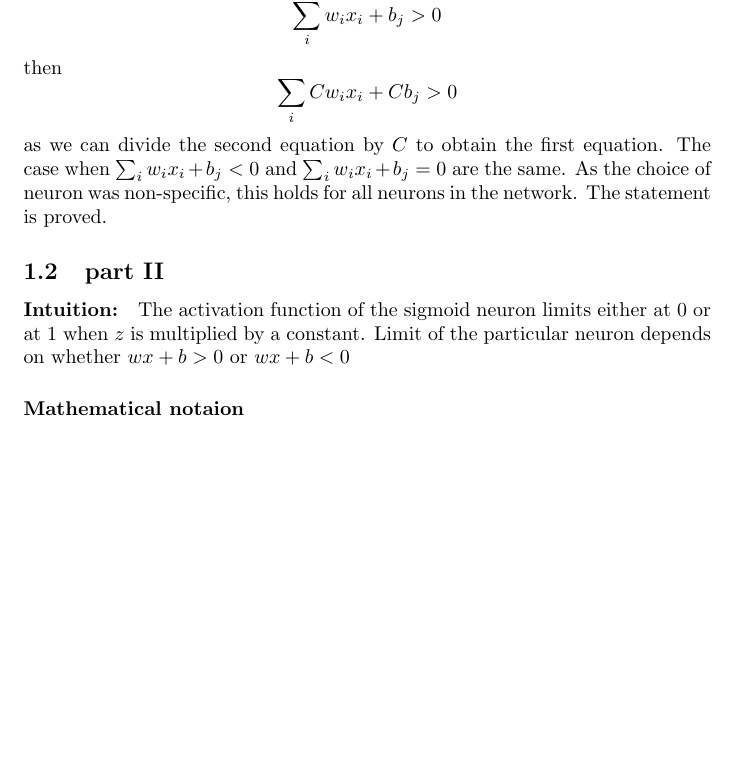
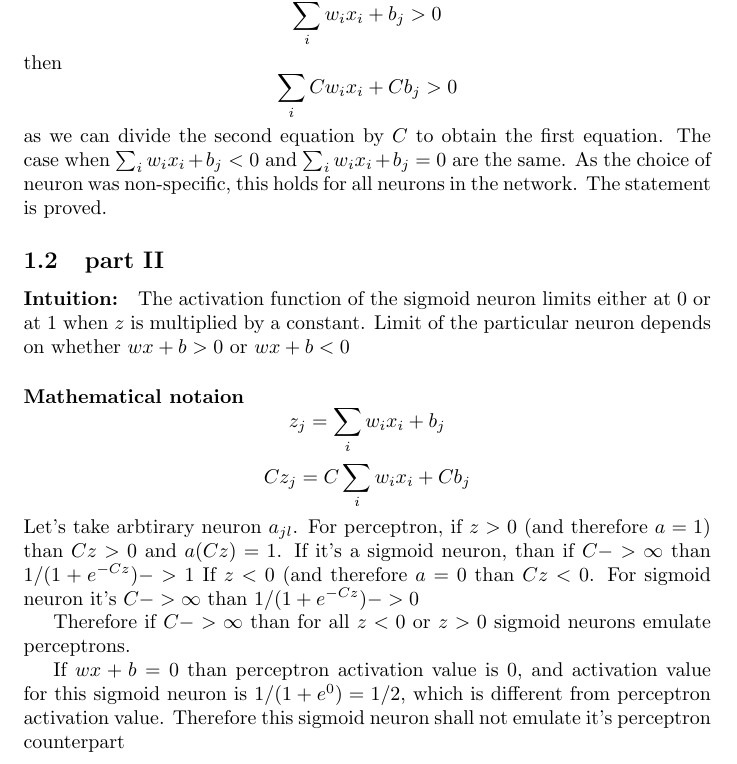
Before and after one commit to Loiisso/Study, a LaTeX document (NeuralNetworks/chap_1_theory/chap_1_theory_solutions.tex): part of page 2 of 2, cut so that both start at the same text, the shorter picture padded with empty space. Compiled offline with pdfLaTeX.

Commit message:
Add solution for the second part of the exercise

```diff
--- a/NeuralNetworks/chap_1_theory/chap_1_theory_solutions.tex
+++ b/NeuralNetworks/chap_1_theory/chap_1_theory_solutions.tex
@@ -37,5 +37,20 @@ The statement is proved.
 The activation function of the sigmoid neuron limits either at 0 or at 1 when $z$
 is multiplied by a constant. Limit of the particular neuron depends on whether $wx + b > 0$ or $wx + b < 0$
 \paragraph{Mathematical notaion}
+\begin{equation*}
+  z_{j} = \sum_{i}w_ix_i + b_j
+\end{equation*}
+\begin{equation*}
+  Cz_{j} = C\sum_{i}w_ix_i + Cb_j
+\end{equation*}
+Let's take arbtirary neuron $a_{jl}$. For perceptron, if $z > 0$ (and therefore $a = 1$) than $Cz > 0$ and $a(Cz)=1$.
+If it's a sigmoid neuron, than if $C -> \infty$ than $1/(1 + e^{-Cz}) -> 1$
+If $z < 0$  (and therefore $a = 0$ than $Cz < 0$. For sigmoid neuron it's $C -> \infty$ than $1/(1 + e^{-Cz}) -> 0$
+
+Therefore if $C -> \infty$ than for all $z < 0$ or $z > 0$ sigmoid neurons emulate perceptrons.
+
+If $wx + b = 0$ than perceptron activation value is $0$, and activation value for this sigmoid neuron is
+$1/(1 + e ^ 0) = 1/2$, which is different from perceptron activation value. Therefore this sigmoid neuron shall not emulate
+it's perceptron counterpart
 
 \end{document}
```
